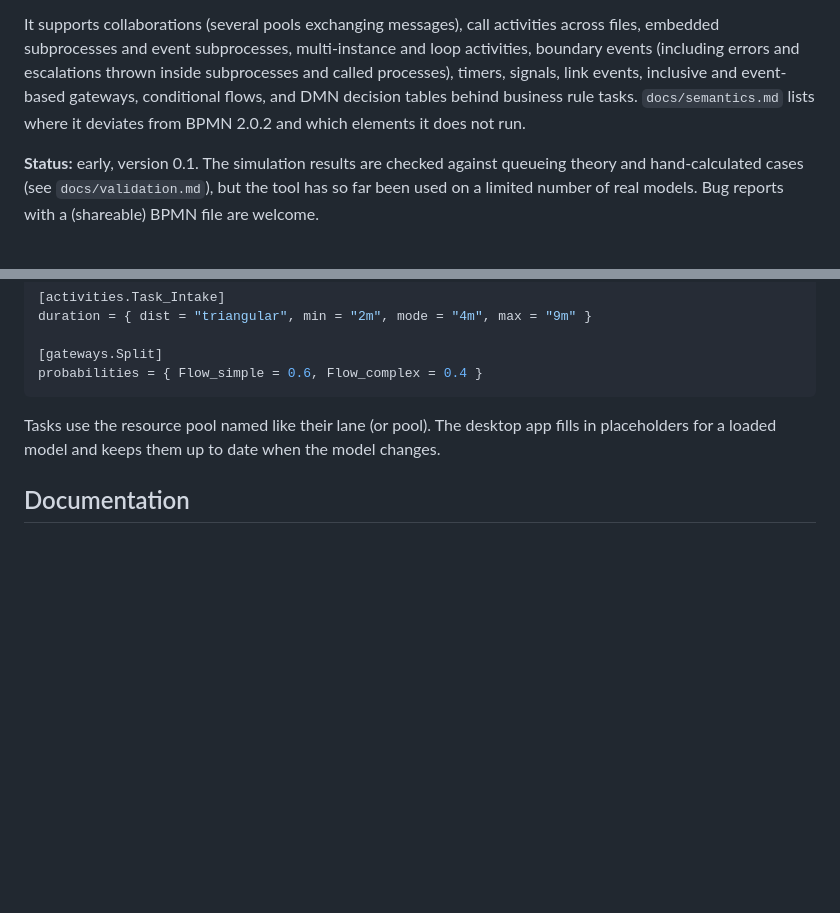
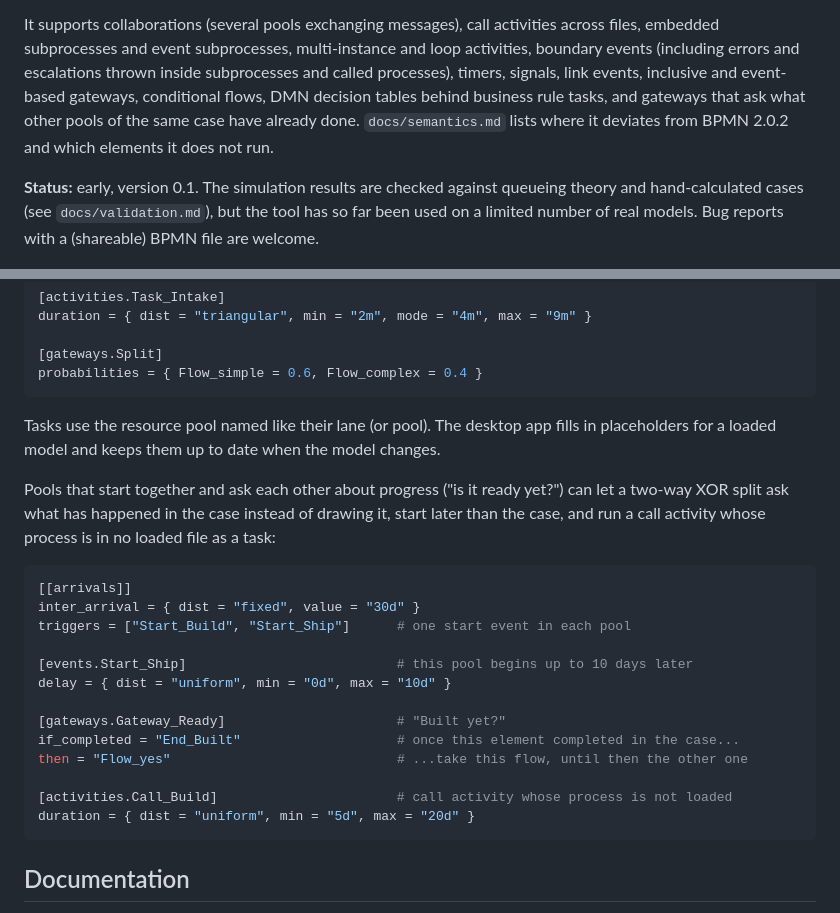
Before and after one commit to SteVio89/bpmn-sim, a Markdown page: README.md, 2 parts joined by grey strips. Rendered like a GitHub page; blank space fills up the shorter version.

Commit message:
Document gateways that ask the case history, delayed starts and unresolved calls

````diff
--- a/README.md
+++ b/README.md
@@ -20,8 +20,9 @@ Camunda 8 models) and does three things with them:
 It supports collaborations (several pools exchanging messages), call activities across files,
 embedded subprocesses and event subprocesses, multi-instance and loop activities, boundary
 events (including errors and escalations thrown inside subprocesses and called processes),
-timers, signals, link events, inclusive and event-based gateways, conditional flows, and DMN
-decision tables behind business rule tasks. `docs/semantics.md` lists where it deviates from
+timers, signals, link events, inclusive and event-based gateways, conditional flows, DMN
+decision tables behind business rule tasks, and gateways that ask what other pools of the
+same case have already done. `docs/semantics.md` lists where it deviates from
 BPMN 2.0.2 and which elements it does not run.
 
 **Status:** early, version 0.1. The simulation results are checked against queueing theory
@@ -121,6 +122,26 @@ probabilities = { Flow_simple = 0.6, Flow_complex = 0.4 }
 Tasks use the resource pool named like their lane (or pool). The desktop app fills in
 placeholders for a loaded model and keeps them up to date when the model changes.
 
+Pools that start together and ask each other about progress ("is it ready yet?")
+can let a two-way XOR split ask what has happened in the case instead of drawing it, start
+later than the case, and run a call activity whose process is in no loaded file as a task:
+
+```toml
+[[arrivals]]
+inter_arrival = { dist = "fixed", value = "30d" }
+triggers = ["Start_Build", "Start_Ship"]      # one start event in each pool
+
+[events.Start_Ship]                           # this pool begins up to 10 days later
+delay = { dist = "uniform", min = "0d", max = "10d" }
+
+[gateways.Gateway_Ready]                      # "Built yet?"
+if_completed = "End_Built"                    # once this element completed in the case...
+then = "Flow_yes"                             # ...take this flow, until then the other one
+
+[activities.Call_Build]                       # call activity whose process is not loaded
+duration = { dist = "uniform", min = "5d", max = "20d" }
+```
+
 ## Documentation
 
 - `docs/semantics.md`: how every BPMN element and scenario option behaves in the simulation
````
Also changed, not shown: docs/semantics.md (+14 -3 lines).
